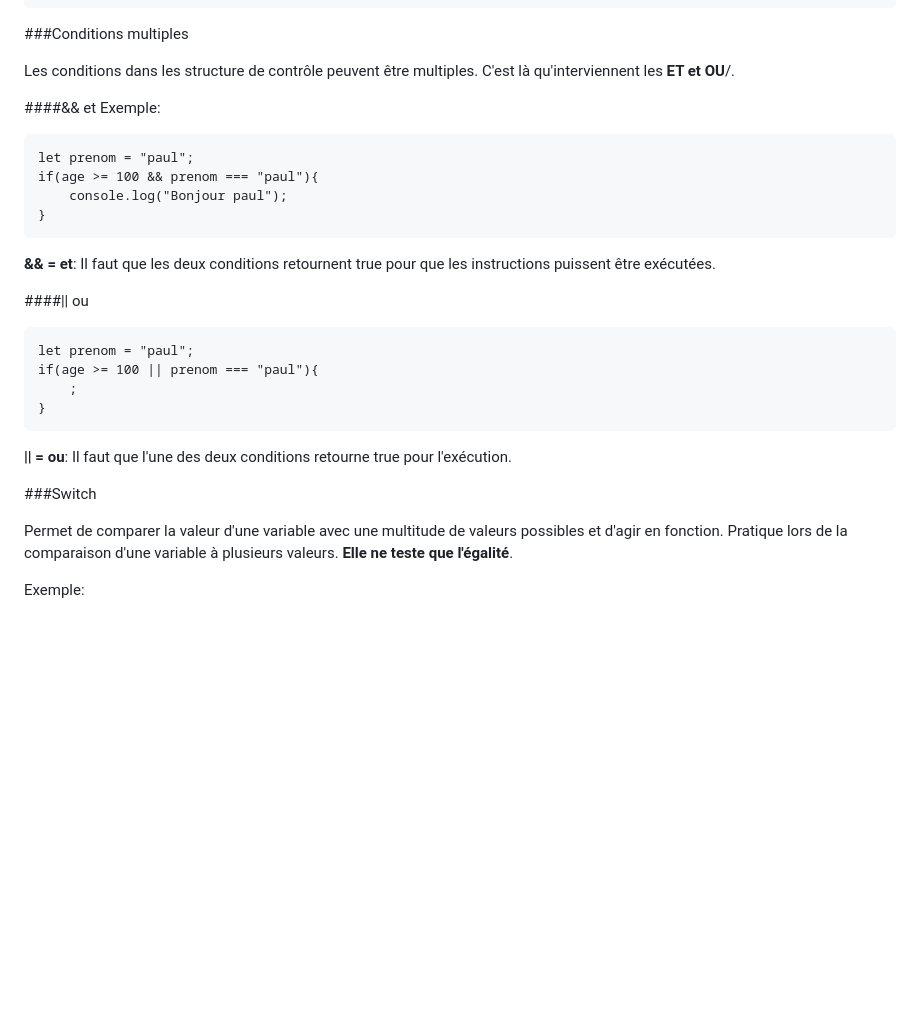
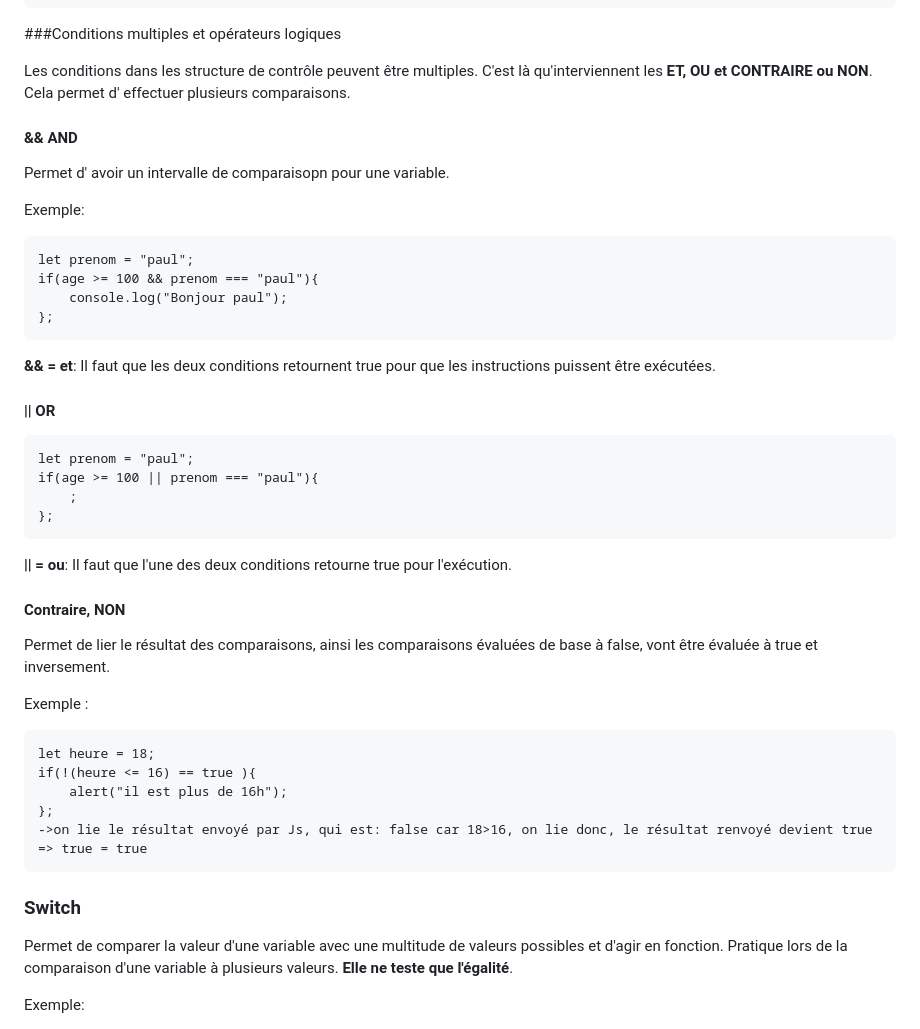
Before and after one commit to elimut/JavaScript_Cours, a Markdown page: JS cours/Javascript_general/Readme.md, the part around the change. GitHub-like rendering; blank space fills up the shorter version.

Commit message:
opérateurs de comparaison

```diff
--- a/JS cours/Javascript_general/Readme.md
+++ b/JS cours/Javascript_general/Readme.md
@@ -780,29 +780,45 @@ L'on peut enchaîner les if:
         console.log();
     }
 
-###Conditions multiples
+###Conditions multiples et opérateurs logiques
 
 Les conditions dans les structure de contrôle peuvent être multiples.
-C'est là qu'interviennent les **ET et OU**/.
+C'est là qu'interviennent les **ET, OU et CONTRAIRE ou NON**.
+Cela permet d' effectuer plusieurs comparaisons.
 
-####&&  et
+#### &&  AND
+
+Permet d' avoir un intervalle de comparaisopn pour une variable.
+
 Exemple:
 
     let prenom = "paul";
     if(age >= 100 && prenom === "paul"){
         console.log("Bonjour paul");
-    }
+    };
 **&& = et**: Il faut que les deux conditions retournent true pour que les instructions puissent être exécutées.
 
-####|| ou
+#### || OR
 
     let prenom = "paul";
     if(age >= 100 || prenom === "paul"){
         ;
-    }
+    };
 **|| = ou**: Il faut que l'une des deux conditions retourne true pour l'exécution.
 
-###Switch
+#### Contraire, NON
+
+Permet de lier le résultat des comparaisons, ainsi les comparaisons évaluées de base à false, vont être évaluée à true et inversement.
+
+Exemple :
+
+    let heure = 18;
+    if(!(heure <= 16) == true ){
+        alert("il est plus de 16h");
+    };
+    ->on lie le résultat envoyé par Js, qui est: false car 18>16, on lie donc, le résultat renvoyé devient true => true = true
+
+### Switch
 
 Permet de comparer la valeur d'une variable avec une multitude de valeurs possibles et d'agir en fonction.
 Pratique lors de la comparaison d'une variable à plusieurs valeurs.
```
